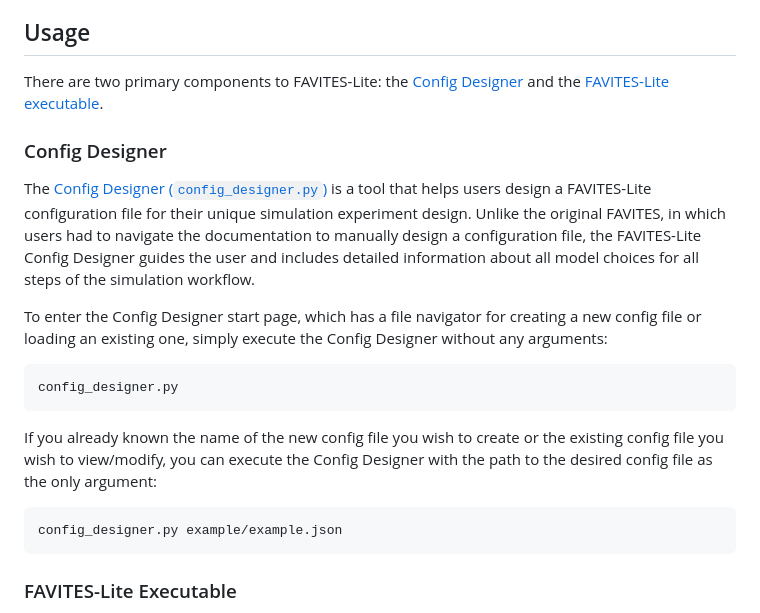
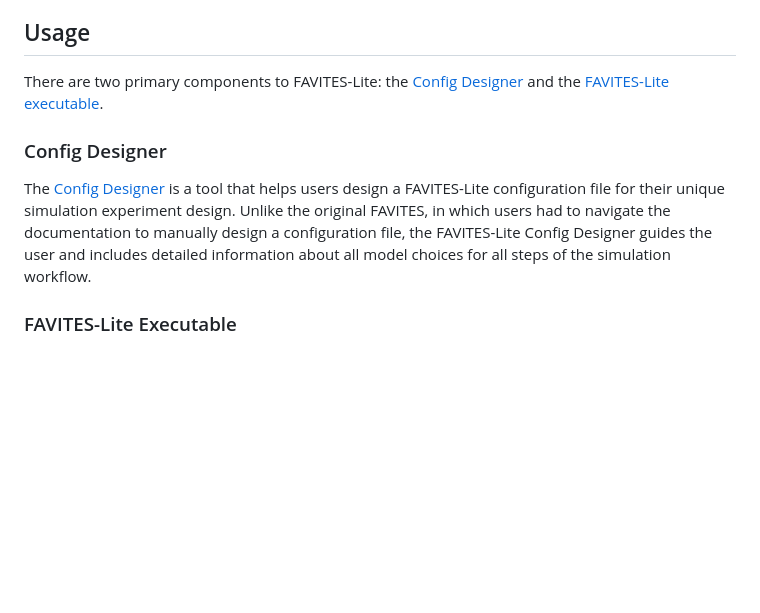
Before and after one commit to niemasd/FAVITES-Lite, a Markdown page: README.md, the part around the change printed below. Rendered like a GitHub page; blank space fills up the shorter version.

````diff
--- a/README.md
+++ b/README.md
@@ -29,18 +29,6 @@ There are two primary components to FAVITES-Lite: the [Config Designer](config_d
 
 ### Config Designer
-The [Config Designer (`config_designer.py`)](config_designer.py) is a tool that helps users design a FAVITES-Lite configuration file for their unique simulation experiment design. Unlike the original FAVITES, in which users had to navigate the documentation to manually design a configuration file, the FAVITES-Lite Config Designer guides the user and includes detailed information about all model choices for all steps of the simulation workflow.
-
-To enter the Config Designer start page, which has a file navigator for creating a new config file or loading an existing one, simply execute the Config Designer without any arguments:
-
-```bash
-config_designer.py
-```
-
-If you already known the name of the new config file you wish to create or the existing config file you wish to view/modify, you can execute the Config Designer with the path to the desired config file as the only argument:
-
-```bash
-config_designer.py example/example.json
-```
+The [Config Designer](https://niema.net/FAVITES-Lite) is a tool that helps users design a FAVITES-Lite configuration file for their unique simulation experiment design. Unlike the original FAVITES, in which users had to navigate the documentation to manually design a configuration file, the FAVITES-Lite Config Designer guides the user and includes detailed information about all model choices for all steps of the simulation workflow.
 
 ### FAVITES-Lite Executable
 The [FAVITES-Lite executable (`favites_lite.py`)](favites_lite.py) actually executes a given simulation experiment, and it can be used as follows:
````
Also changed, not shown: other parts of README.md (+1 -1 lines).
